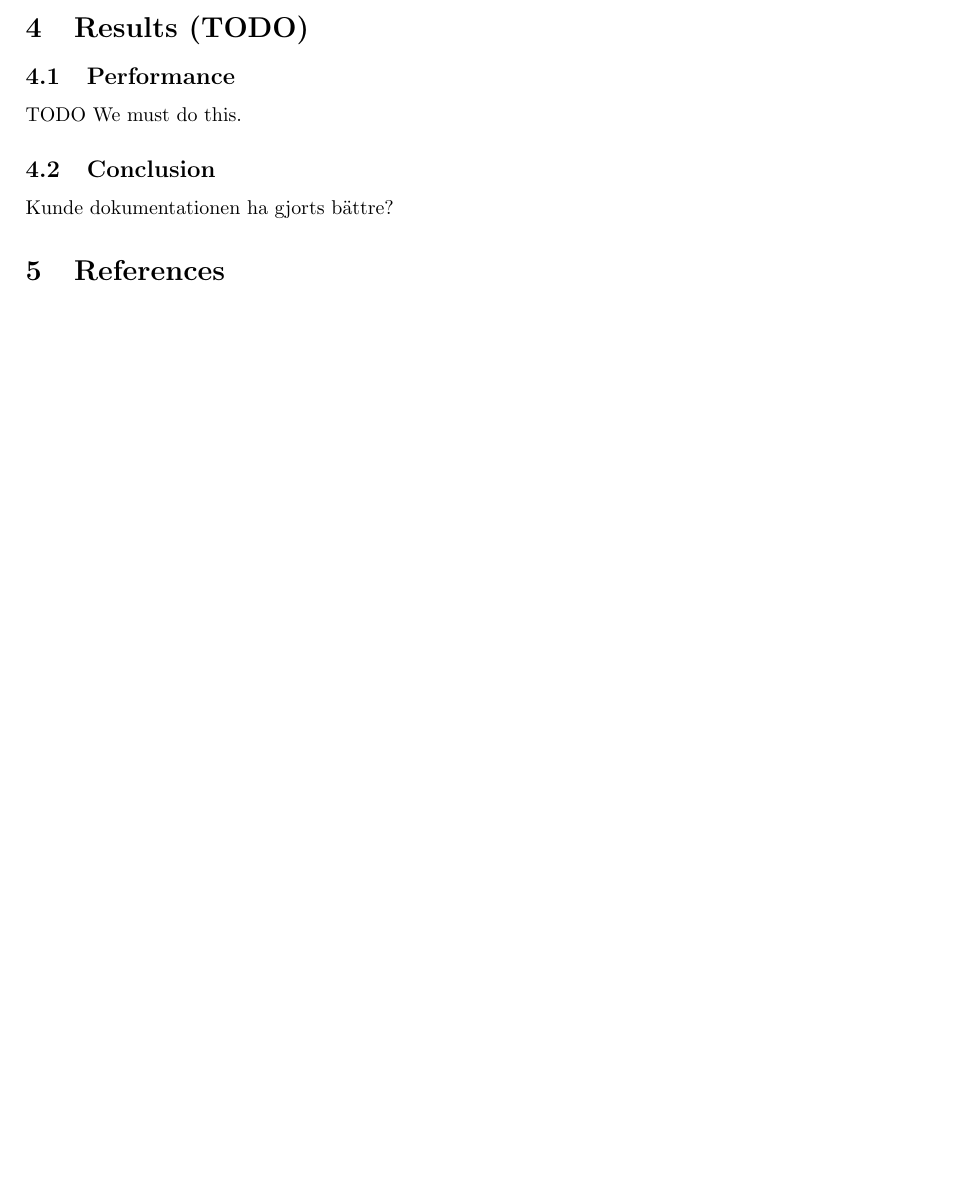
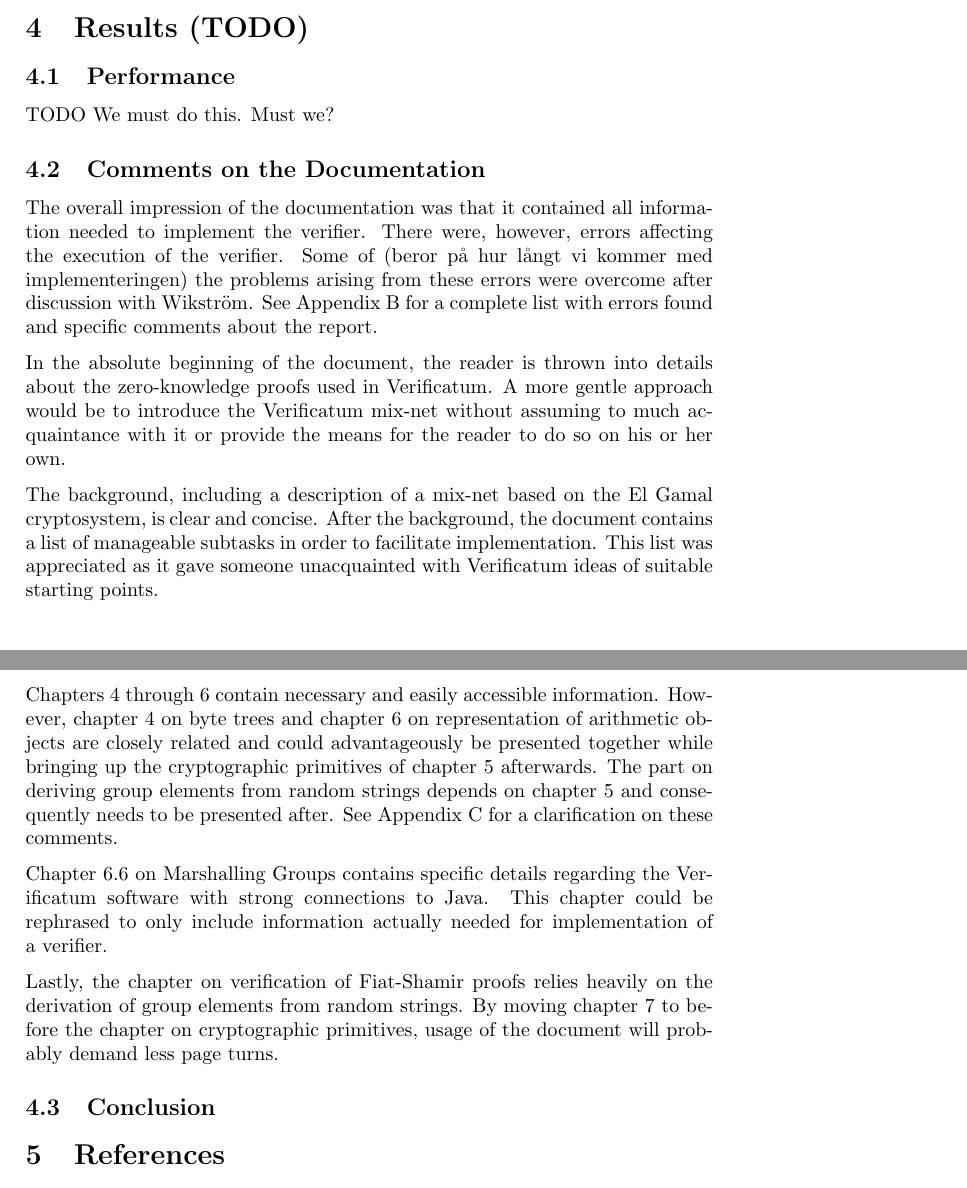
Before and after one commit to ZetaTwo/sa104x-kexjobb, a LaTeX paper (Report/report/report.tex, which reads Report/report/results.tex): part of page 13 of 17 before the commit and two parts of pages 13 and 14 of 17 after it, the two joined at a grey line, cut so that both start at the same text, the shorter picture padded with empty space. Compiled offline with pdfLaTeX.

Commit message:
Wrote text on the documentation

```diff
--- a/Report/report/results.tex
+++ b/Report/report/results.tex
@@ -3,7 +3,47 @@
 \subsection{Performance}
 
 TODO
-We must do this.
+We must do this. Must we?
+
+\subsection{Comments on the Documentation}
+
+The overall impression of the documentation was that it contained all
+information needed to implement the verifier. There were, however,
+errors affecting the execution of the verifier. Some of (beror på hur
+långt vi kommer med implementeringen) the problems arising from these
+errors were overcome after discussion with Wikström. See Appendix B
+for a complete list with errors found and specific comments about the
+report.
+
+In the absolute beginning of the document, the reader is thrown into
+details about the zero-knowledge proofs used in Verificatum. A more
+gentle approach would be to introduce the Verificatum mix-net without
+assuming to much acquaintance with it or provide the means for the
+reader to do so on his or her own.
+
+The background, including a description of a mix-net based on the El
+Gamal cryptosystem, is clear and concise. After the background, the
+document contains a list of manageable subtasks in order to facilitate
+implementation. This list was appreciated as it gave someone
+unacquainted with Verificatum ideas of suitable starting points.
+
+Chapters 4 through 6 contain necessary and easily accessible
+information. However, chapter 4 on byte trees and chapter 6 on
+representation of arithmetic objects are closely related and could
+advantageously be presented together while bringing up the
+cryptographic primitives of chapter 5 afterwards. The part on deriving
+group elements from random strings depends on chapter 5 and
+consequently needs to be presented after. See Appendix C for a
+clarification on these comments.
+
+Chapter 6.6 on Marshalling Groups contains specific details regarding
+the Verificatum software with strong connections to Java. This chapter
+could be rephrased to only include information actually needed for
+implementation of a verifier.
+
+Lastly, the chapter on verification of Fiat-Shamir proofs relies
+heavily on the derivation of group elements from random strings. By
+moving chapter 7 to before the chapter on cryptographic primitives,
+usage of the document will probably demand less page turns.
 
 \subsection{Conclusion}
-Kunde dokumentationen ha gjorts bättre?
```
